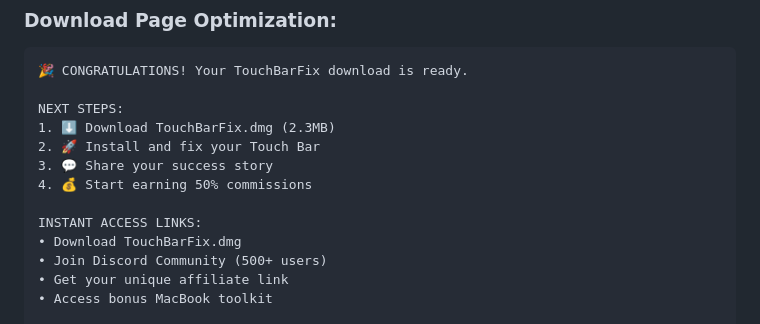
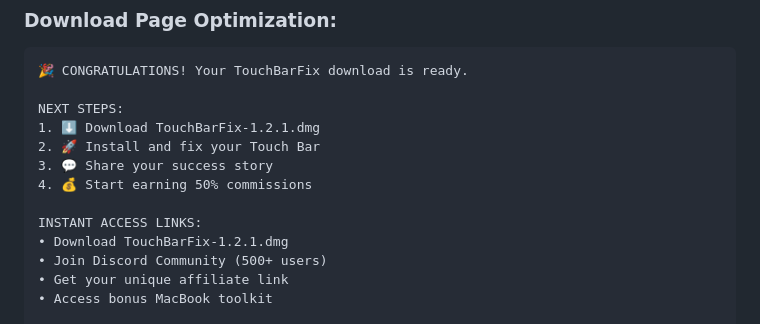
Before and after one commit to ProduktEntdecker/touchbarfix, a Markdown page: 1-business/GUMROAD-PRODUCT-PAGE-STRATEGY.md, the part around the change. GitHub-like rendering.

Commit message:
fix: update remaining hardcoded DMG references
Fixed final instances in business documentation:
- 1-business/GUMROAD-PRODUCT-PAGE-STRATEGY.md: 2 instances updated
- 1-business/GUMROAD-PRODUCT-SETUP-GUIDE.md: 1 instance updated

All generic 'TouchBarFix.dmg' references now use versioned 'TouchBarFix-1.2.1.dmg'
Removed remaining hardcoded file sizes from marketing materials

```diff
--- a/1-business/GUMROAD-PRODUCT-PAGE-STRATEGY.md
+++ b/1-business/GUMROAD-PRODUCT-PAGE-STRATEGY.md
@@ -172,13 +172,13 @@ Price Justification:
 🎉 CONGRATULATIONS! Your TouchBarFix download is ready.
 
 NEXT STEPS:
-1. ⬇️ Download TouchBarFix.dmg (2.3MB)
+1. ⬇️ Download TouchBarFix-1.2.1.dmg
 2. 🚀 Install and fix your Touch Bar
 3. 💬 Share your success story
 4. 💰 Start earning 50% commissions
 
 INSTANT ACCESS LINKS:
-• Download TouchBarFix.dmg
+• Download TouchBarFix-1.2.1.dmg
 • Join Discord Community (500+ users)
 • Get your unique affiliate link
 • Access bonus MacBook toolkit
```
Also changed, not shown: 1-business/GUMROAD-PRODUCT-SETUP-GUIDE.md (+1 -1 lines).
